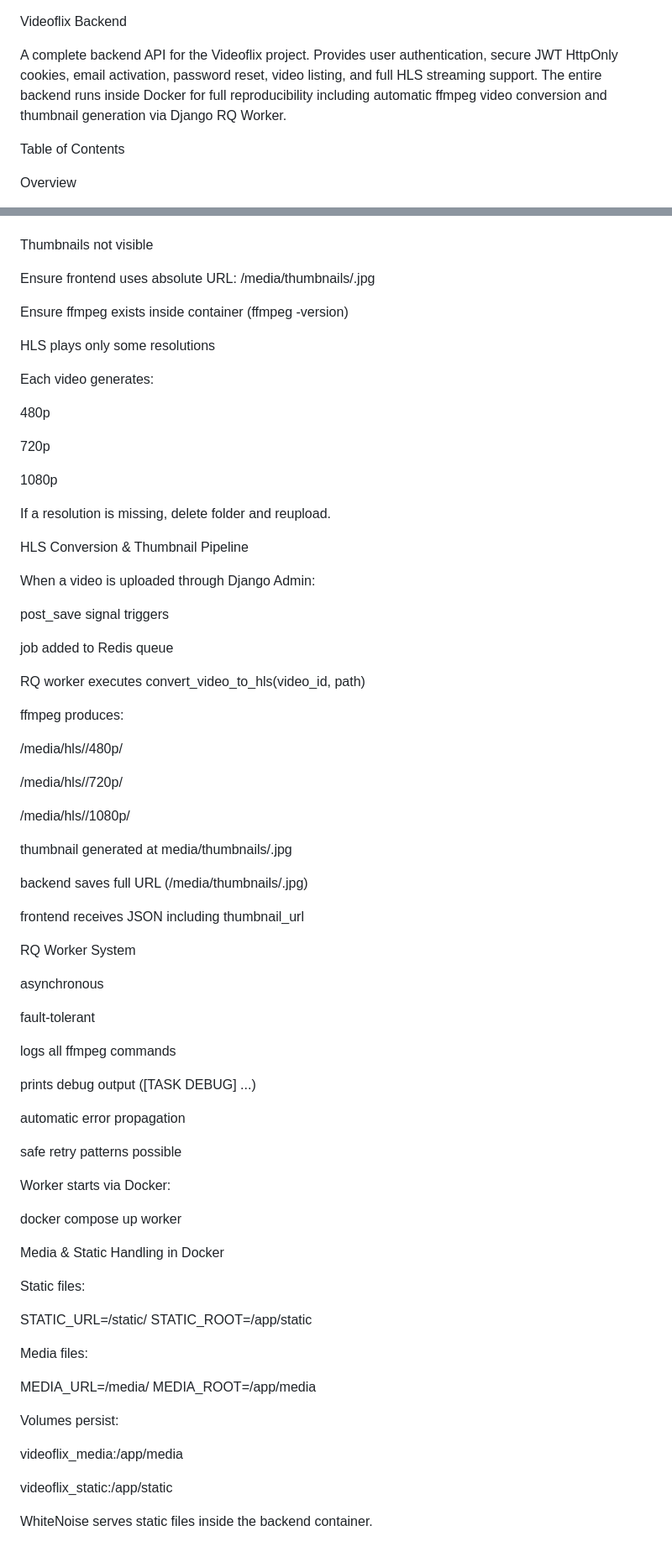
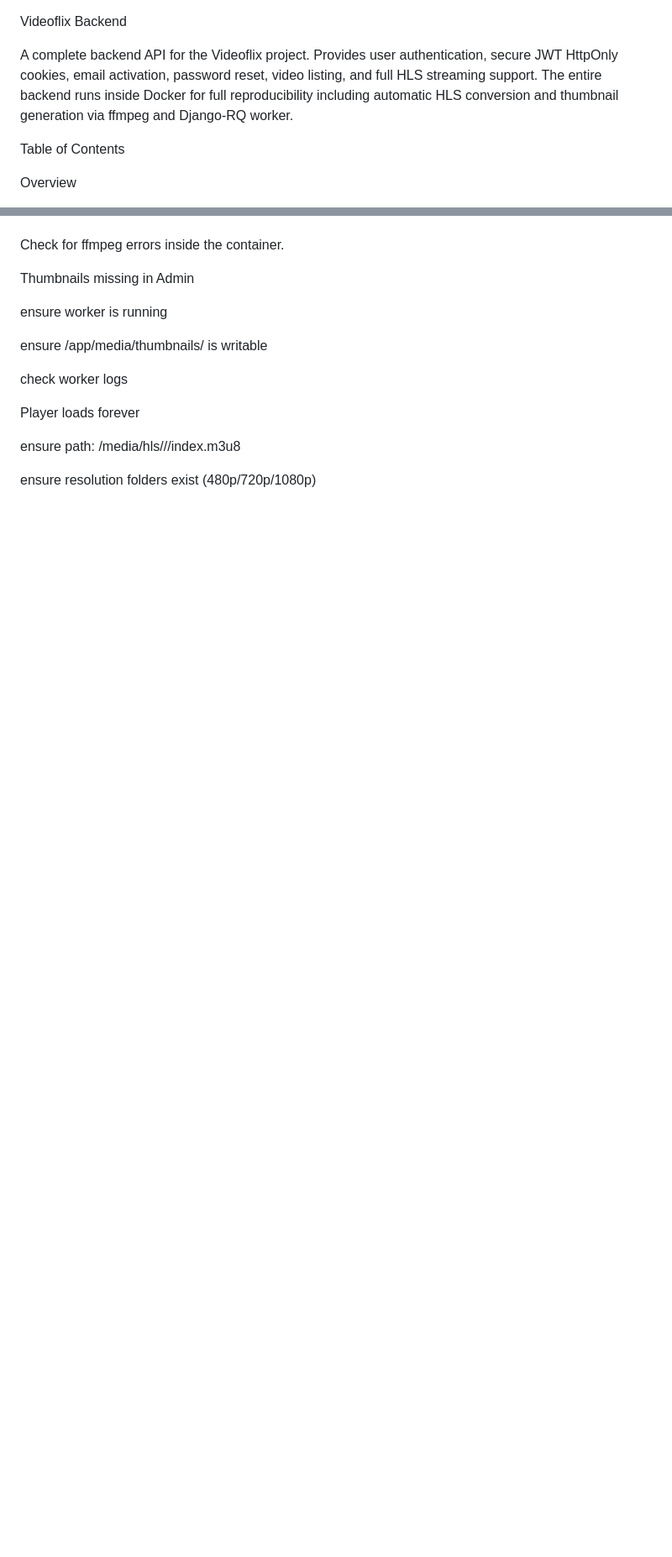
Before and after one commit to Dawncreator/Lehrgang-Videoflix-Backend, a Markdown page: README.md, 2 parts joined by grey strips. Shown at 84% size. Drawn GitHub-style; blank space fills up the shorter version.

```diff
--- a/README.md
+++ b/README.md
@@ -2,7 +2,7 @@ Videoflix Backend
 
 A complete backend API for the Videoflix project.
 Provides user authentication, secure JWT HttpOnly cookies, email activation, password reset, video listing, and full HLS streaming support.
-The entire backend runs inside Docker for full reproducibility including automatic ffmpeg video conversion and thumbnail generation via Django RQ Worker.
+The entire backend runs inside Docker for full reproducibility including automatic HLS conversion and thumbnail generation via ffmpeg and Django-RQ worker.
 
 Table of Contents
 
@@ -307,83 +296,18 @@ Check worker logs:
 docker compose logs -f worker
 
-Thumbnails not visible
 
-Ensure frontend uses absolute URL:
-/media/thumbnails/<id>.jpg
+Check for ffmpeg errors inside the container.
 
-Ensure ffmpeg exists inside container (ffmpeg -version)
+Thumbnails missing in Admin
 
-HLS plays only some resolutions
+ensure worker is running
 
-Each video generates:
+ensure /app/media/thumbnails/ is writable
 
-480p
+check worker logs
 
-720p
+Player loads forever
 
-1080p
+ensure path: /media/hls/<id>/<resolution>/index.m3u8
 
-If a resolution is missing, delete folder and reupload.
-
-HLS Conversion & Thumbnail Pipeline
-
-When a video is uploaded through Django Admin:
-
-post_save signal triggers
-
-job added to Redis queue
-
-RQ worker executes convert_video_to_hls(video_id, path)
-
-ffmpeg produces:
-
-/media/hls/<id>/480p/
-
-/media/hls/<id>/720p/
-
-/media/hls/<id>/1080p/
-
-thumbnail generated at media/thumbnails/<id>.jpg
-
-backend saves full URL (/media/thumbnails/<id>.jpg)
-
-frontend receives JSON including thumbnail_url
-
-RQ Worker System
-
-asynchronous
-
-fault-tolerant
-
-logs all ffmpeg commands
-
-prints debug output ([TASK DEBUG] ...)
-
-automatic error propagation
-
-safe retry patterns possible
-
-Worker starts via Docker:
-
-docker compose up worker
-
-Media & Static Handling in Docker
-
-Static files:
-
-STATIC_URL=/static/
-STATIC_ROOT=/app/static
-
-Media files:
-
-MEDIA_URL=/media/
-MEDIA_ROOT=/app/media
-
-Volumes persist:
-
-videoflix_media:/app/media
-
-videoflix_static:/app/static
-
-WhiteNoise serves static files inside the backend container.
-#
+ensure resolution folders exist (480p/720p/1080p)
```
Also changed, not shown: other parts of README.md (+85 -96 lines).
